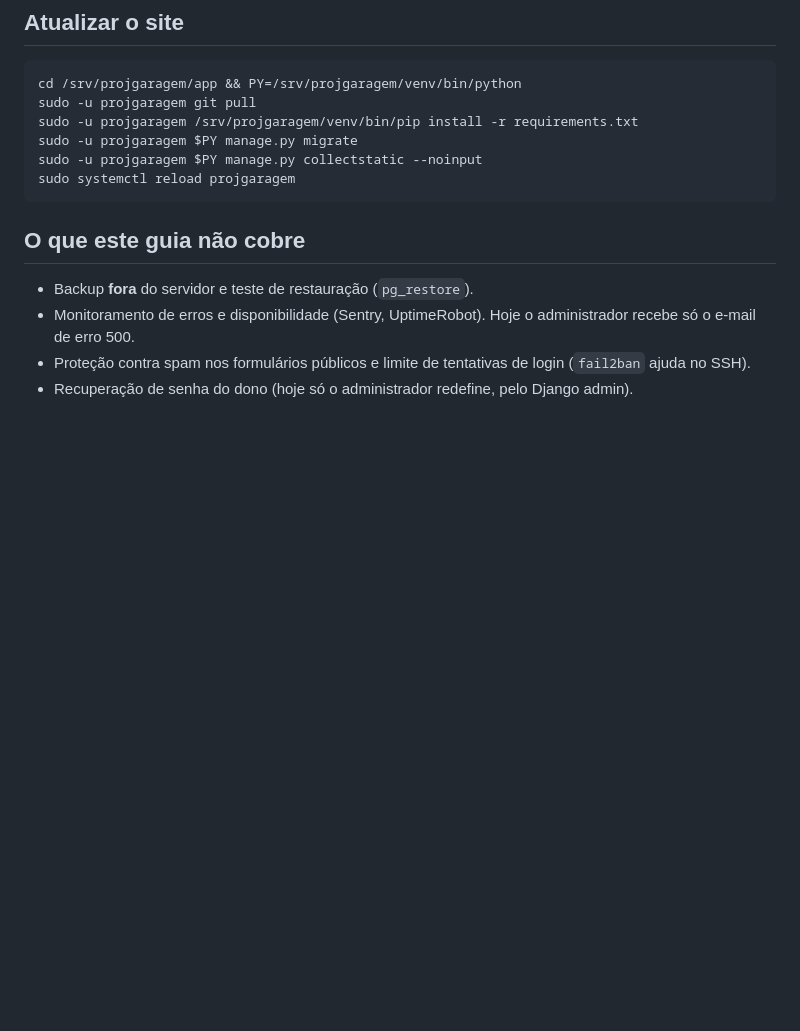
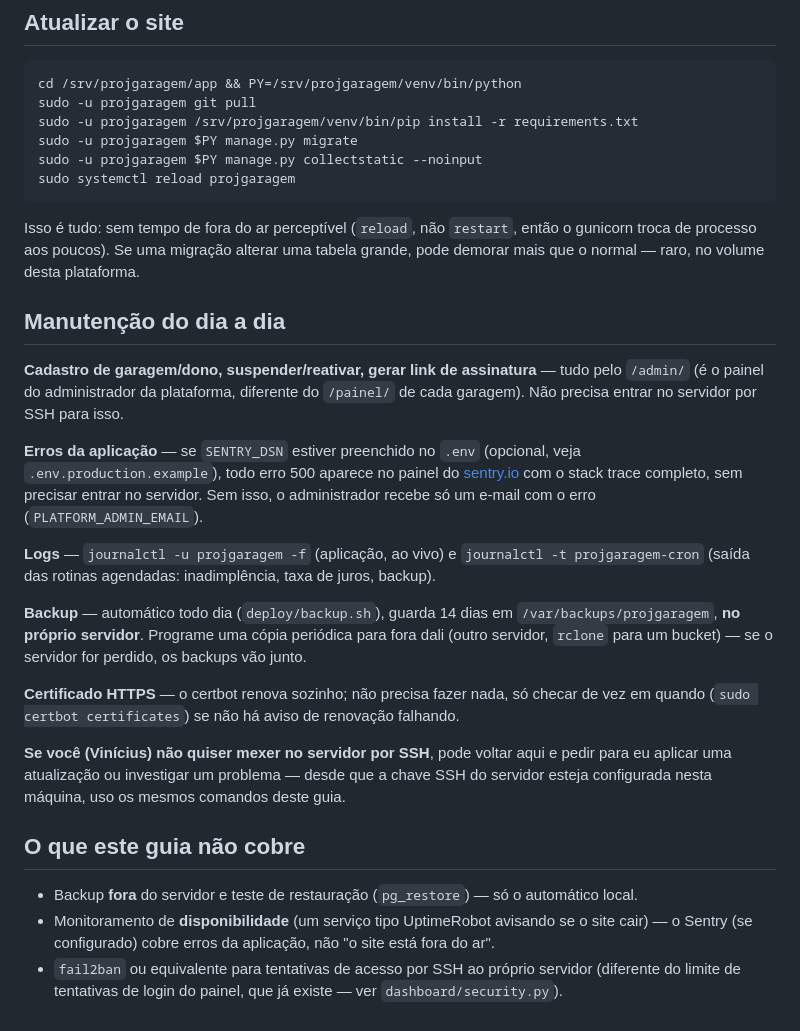
Before and after one commit to ViniciusBruno123/projgaragem, a Markdown page: deploy/README.md, the part around the change. Rendered like a GitHub page; blank space fills up the shorter version.

Commit message:
Atualiza o guia de deploy: seção de manutenção e remove itens já cobertos
A lista "o que este guia não cobre" ainda citava Sentry, anti-spam, limite de
login e recuperação de senha como pendências — todos já foram implementados
nas sessões seguintes. Adiciona uma seção "Manutenção do dia a dia" (admin,
Sentry, logs, backup, certificado) e corrige a lista do que de fato ainda
falta (backup fora do servidor, monitoramento de disponibilidade, fail2ban).

Co-Authored-By: Claude Sonnet 5 <noreply@anthropic.com>

````diff
--- a/deploy/README.md
+++ b/deploy/README.md
@@ -153,9 +153,39 @@ sudo -u projgaragem $PY manage.py collectstatic --noinput
 sudo systemctl reload projgaragem
 ```
 
+Isso é tudo: sem tempo de fora do ar perceptível (`reload`, não `restart`, então o gunicorn troca de
+processo aos poucos). Se uma migração alterar uma tabela grande, pode demorar mais que o normal —
+raro, no volume desta plataforma.
+
+## Manutenção do dia a dia
+
+**Cadastro de garagem/dono, suspender/reativar, gerar link de assinatura** — tudo pelo `/admin/`
+(é o painel do administrador da plataforma, diferente do `/painel/` de cada garagem). Não precisa
+entrar no servidor por SSH para isso.
+
+**Erros da aplicação** — se `SENTRY_DSN` estiver preenchido no `.env` (opcional, veja
+`.env.production.example`), todo erro 500 aparece no painel do [sentry.io](https://sentry.io) com
+o stack trace completo, sem precisar entrar no servidor. Sem isso, o administrador recebe só um
+e-mail com o erro (`PLATFORM_ADMIN_EMAIL`).
+
+**Logs** — `journalctl -u projgaragem -f` (aplicação, ao vivo) e `journalctl -t projgaragem-cron`
+(saída das rotinas agendadas: inadimplência, taxa de juros, backup).
+
+**Backup** — automático todo dia (`deploy/backup.sh`), guarda 14 dias em
+`/var/backups/projgaragem`, **no próprio servidor**. Programe uma cópia periódica para fora dali
+(outro servidor, `rclone` para um bucket) — se o servidor for perdido, os backups vão junto.
+
+**Certificado HTTPS** — o certbot renova sozinho; não precisa fazer nada, só checar de vez em
+quando (`sudo certbot certificates`) se não há aviso de renovação falhando.
+
+**Se você (Vinícius) não quiser mexer no servidor por SSH**, pode voltar aqui e pedir para eu
+aplicar uma atualização ou investigar um problema — desde que a chave SSH do servidor esteja
+configurada nesta máquina, uso os mesmos comandos deste guia.
+
 ## O que este guia não cobre
 
-- Backup **fora** do servidor e teste de restauração (`pg_restore`).
-- Monitoramento de erros e disponibilidade (Sentry, UptimeRobot). Hoje o administrador recebe só o e-mail de erro 500.
-- Proteção contra spam nos formulários públicos e limite de tentativas de login (`fail2ban` ajuda no SSH).
-- Recuperação de senha do dono (hoje só o administrador redefine, pelo Django admin).
+- Backup **fora** do servidor e teste de restauração (`pg_restore`) — só o automático local.
+- Monitoramento de **disponibilidade** (um serviço tipo UptimeRobot avisando se o site cair) —
+  o Sentry (se configurado) cobre erros da aplicação, não "o site está fora do ar".
+- `fail2ban` ou equivalente para tentativas de acesso por SSH ao próprio servidor (diferente do
+  limite de tentativas de login do painel, que já existe — ver `dashboard/security.py`).
````
